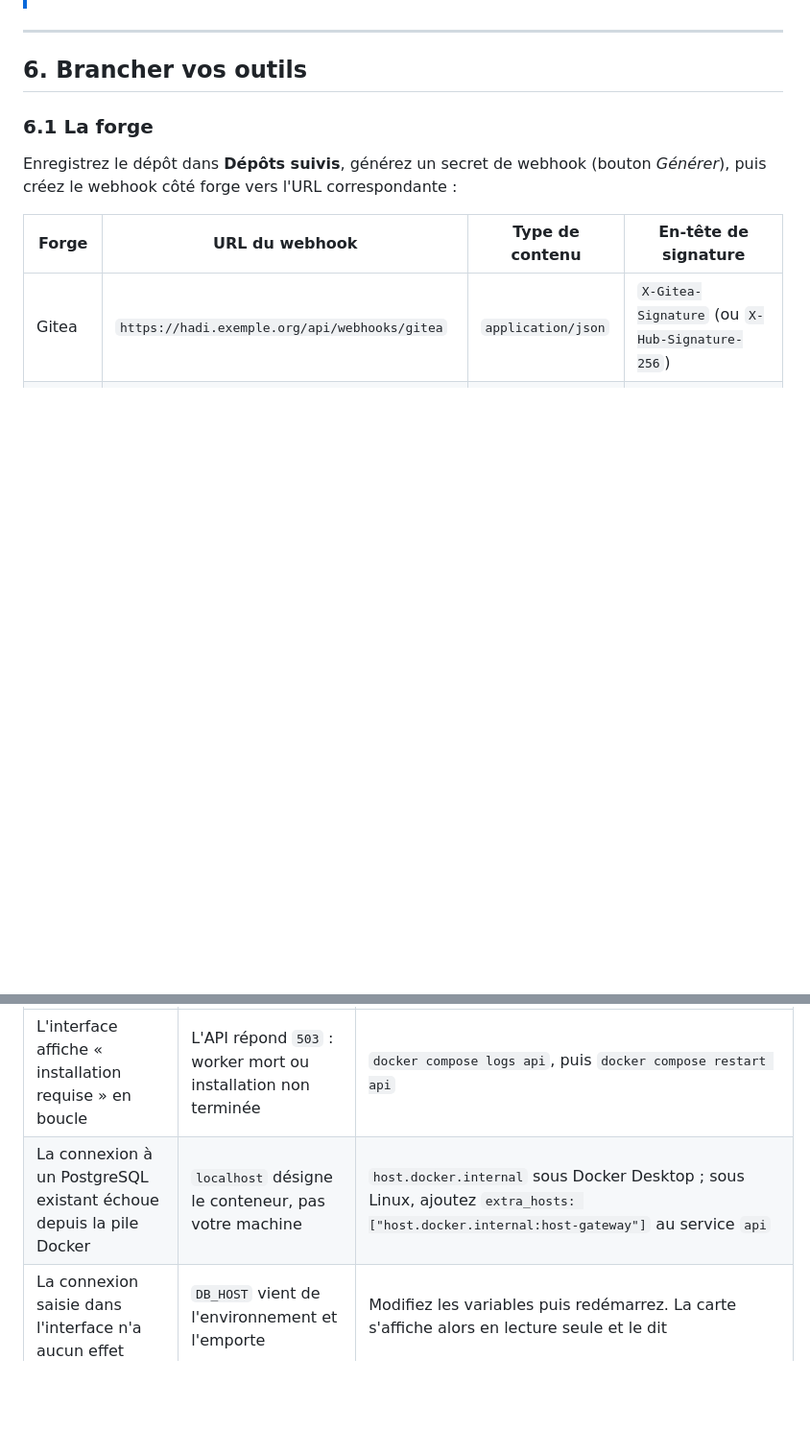
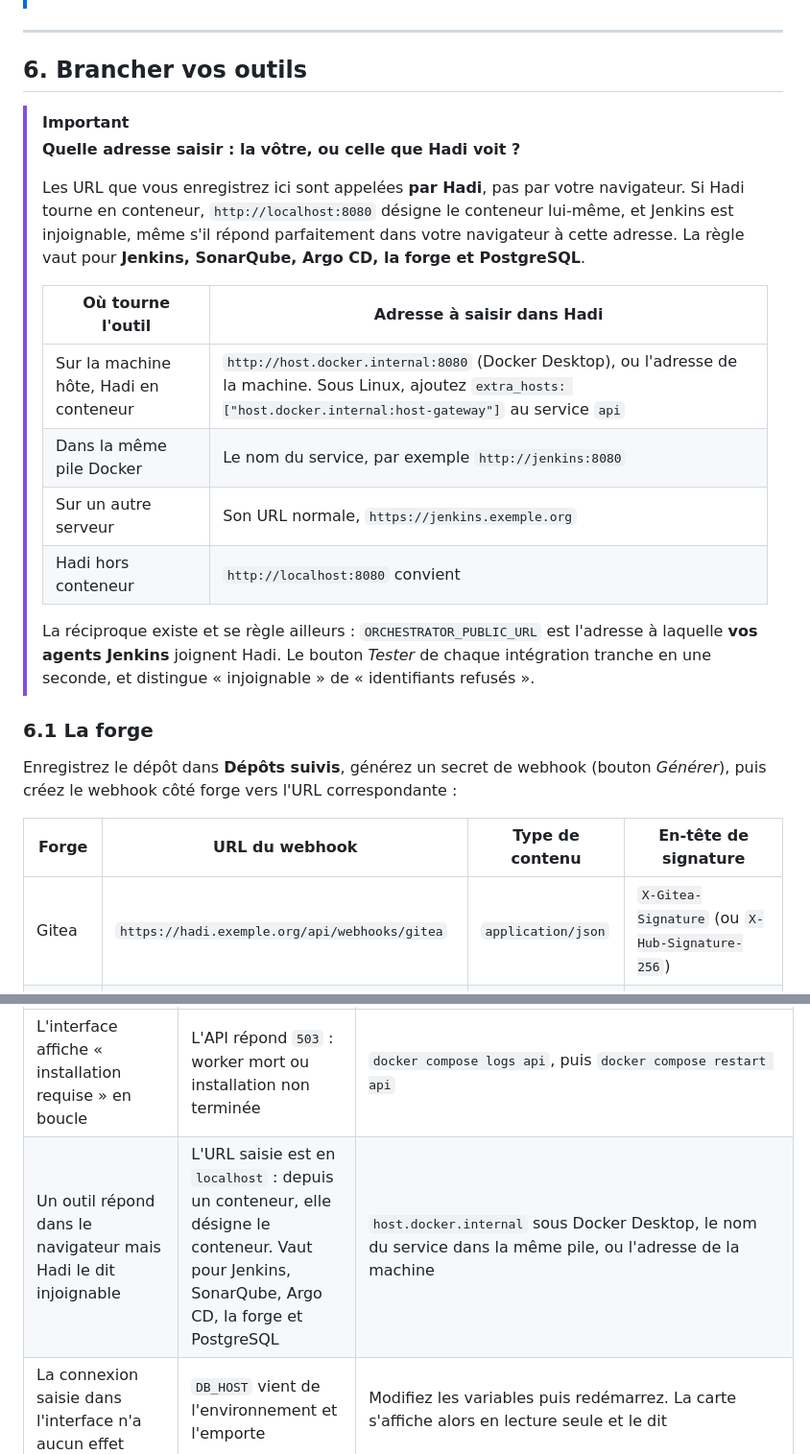
Before and after one commit to SoundwaveAssets/hadi, a Markdown page: README.md, 2 parts joined by grey strips. Shown at 96% size. Drawn GitHub-style; blank space fills up the shorter version.

Commit message:
Doc : l'adresse des intégrations est celle que voit Hadi

```diff
--- a/README.md
+++ b/README.md
@@ -448,6 +448,20 @@ Hadi ne remplace aucun outil : il les orchestre.
 ---
 
 ## 6. Brancher vos outils
+
+> [!IMPORTANT]
+> **Quelle adresse saisir : la vôtre, ou celle que Hadi voit ?**
+>
+> Les URL que vous enregistrez ici sont appelées **par Hadi**, pas par votre navigateur. Si Hadi tourne en conteneur, `http://localhost:8080` désigne le conteneur lui-même, et Jenkins est injoignable, même s'il répond parfaitement dans votre navigateur à cette adresse. La règle vaut pour **Jenkins, SonarQube, Argo CD, la forge et PostgreSQL**.
+>
+> | Où tourne l'outil | Adresse à saisir dans Hadi |
+> |---|---|
+> | Sur la machine hôte, Hadi en conteneur | `http://host.docker.internal:8080` (Docker Desktop), ou l'adresse de la machine. Sous Linux, ajoutez `extra_hosts: ["host.docker.internal:host-gateway"]` au service `api` |
+> | Dans la même pile Docker | Le nom du service, par exemple `http://jenkins:8080` |
+> | Sur un autre serveur | Son URL normale, `https://jenkins.exemple.org` |
+> | Hadi hors conteneur | `http://localhost:8080` convient |
+>
+> La réciproque existe et se règle ailleurs : `ORCHESTRATOR_PUBLIC_URL` est l'adresse à laquelle **vos agents Jenkins** joignent Hadi. Le bouton *Tester* de chaque intégration tranche en une seconde, et distingue « injoignable » de « identifiants refusés ».
 
 ### 6.1 La forge
 
@@ -1020,7 +1034,7 @@ Le chien de garde balaie les pipelines figés toutes les dix minutes (tâche pé
 | Symptôme | Cause la plus fréquente | Correctif |
 |---|---|---|
 | L'interface affiche « installation requise » en boucle | L'API répond `503` : worker mort ou installation non terminée | `docker compose logs api`, puis `docker compose restart api` |
-| La connexion à un PostgreSQL existant échoue depuis la pile Docker | `localhost` désigne le conteneur, pas votre machine | `host.docker.internal` sous Docker Desktop ; sous Linux, ajoutez `extra_hosts: ["host.docker.internal:host-gateway"]` au service `api` |
+| Un outil répond dans le navigateur mais Hadi le dit injoignable | L'URL saisie est en `localhost` : depuis un conteneur, elle désigne le conteneur. Vaut pour Jenkins, SonarQube, Argo CD, la forge et PostgreSQL | `host.docker.internal` sous Docker Desktop, le nom du service dans la même pile, ou l'adresse de la machine |
 | La connexion saisie dans l'interface n'a aucun effet | `DB_HOST` vient de l'environnement et l'emporte | Modifiez les variables puis redémarrez. La carte s'affiche alors en lecture seule et le dit |
 | Le webhook renvoie `401` | Secret différent entre la forge et le dépôt suivi | Régénérez le secret et collez-le **à l'identique** dans la forge |
 | Le webhook renvoie `404` | Dépôt non enregistré, ou nom différent de `repository.name` | Enregistrez-le dans *Dépôts suivis* avec le nom exact |
```
